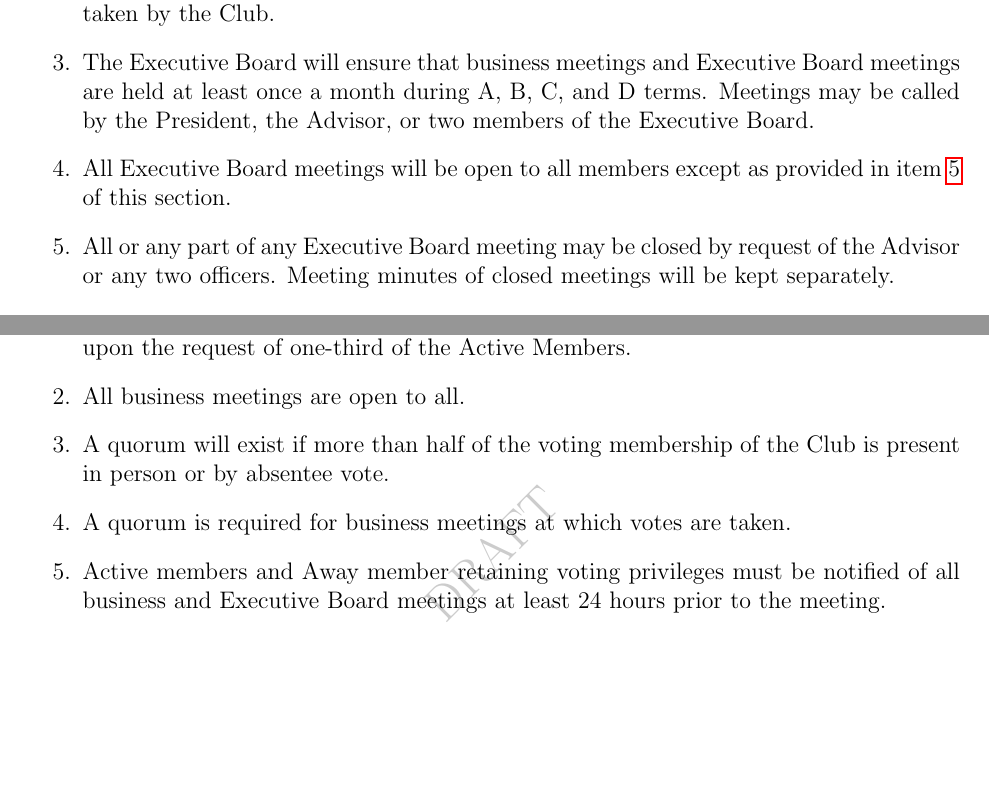
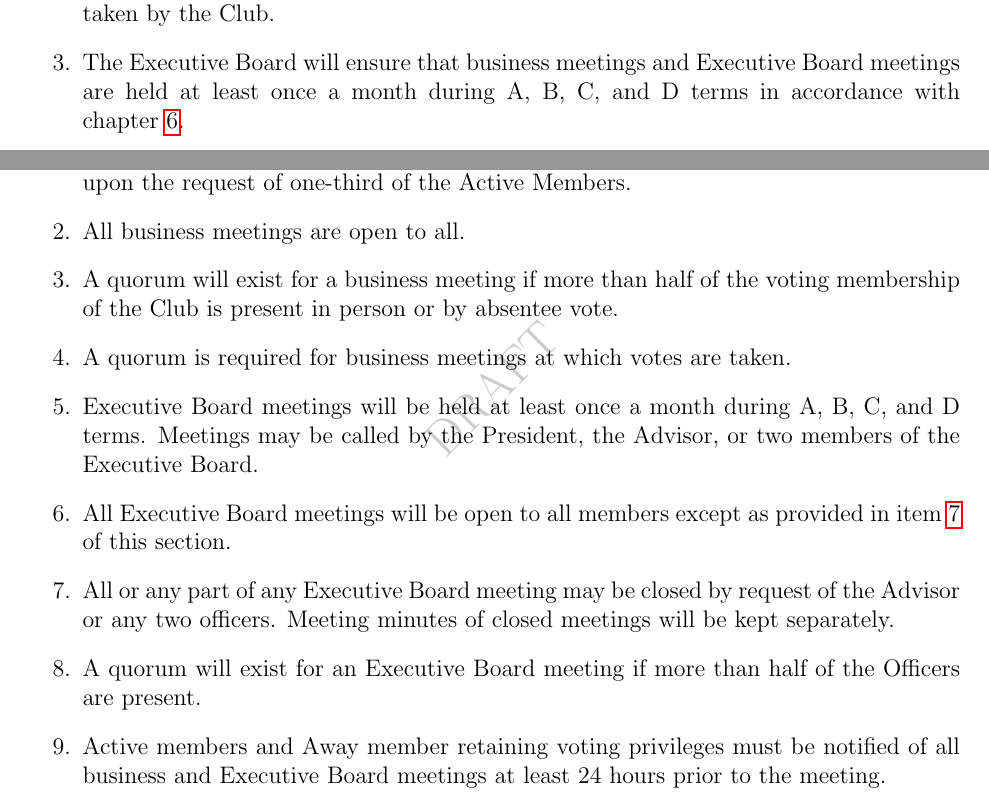
Before and after one commit to WPI-LNL/bylaws-and-regulations, a LaTeX thesis (Bylaws_and_Regulations_of_WPI_Lens_and_Lights.tex): two parts of pages 9 and 14 of 29, joined at a grey line, cut so that both start at the same text, the shorter picture padded with empty space. Compiled offline with pdfLaTeX.

Commit message:
Changes passed at business meeting on 2020-02-19

```diff
--- a/Bylaws_and_Regulations_of_WPI_Lens_and_Lights.tex
+++ b/Bylaws_and_Regulations_of_WPI_Lens_and_Lights.tex
@@ -109,9 +109,7 @@ The officers of the Club will be the President, Vice President, Technical Direct
 
 \item The Executive Board will supervise the affairs of the club.
 \item The Executive Board is subject to the orders of the Club. All actions taken by the Executive Board should be for the good of the Club and must not go against any action taken by the Club.
-\item The Executive Board will ensure that business meetings and Executive Board meetings are held at least once a month during A, B, C, and D terms. Meetings may be called by the President, the Advisor, or two members of the Executive Board.
-\item All Executive Board meetings will be open to all members except as provided in \cref{itm:closedmeetings} of this section.
-\item \label{itm:closedmeetings} All or any part of any Executive Board meeting may be closed by request of the Advisor or any two officers. Meeting minutes of closed meetings will be kept separately.
+\item The Executive Board will ensure that business meetings and Executive Board meetings are held at least once a month during A, B, C, and D terms in accordance with \cref{chap:meetings}.
 
 \end{enumerate}
 
@@ -189,8 +187,12 @@ The officers of the Club will be the President, Vice President, Technical Direct
 
 \item Regular business meetings of the Club will be held at least once per month during A, B, C, and D terms. Additional meetings may be called by the Executive Board or upon the request of one-third of the Active Members.
 \item All business meetings are open to all.
-\item A quorum will exist if more than half of the voting membership of the Club is present in person or by absentee vote.
+\item A quorum will exist for a business meeting if more than half of the voting membership of the Club is present in person or by absentee vote.
 \item A quorum is required for business meetings at which votes are taken.
+\item Executive Board meetings will be held at least once a month during A, B, C, and D terms. Meetings may be called by the President, the Advisor, or two members of the Executive Board.
+\item All Executive Board meetings will be open to all members except as provided in \cref{itm:closedmeetings} of this section.
+\item \label{itm:closedmeetings} All or any part of any Executive Board meeting may be closed by request of the Advisor or any two officers. Meeting minutes of closed meetings will be kept separately.
+\item A quorum will exist for an Executive Board meeting if more than half of the Officers are present.
 \item Active members and Away member retaining voting privileges must be notified of all business and Executive Board meetings at least 24 hours prior to the meeting.
 
 \end{enumerate}
```
Also changed, not shown: Bylaws_and_Regulations_of_WPI_Lens_and_Lights.tex (4 more changed lines).
